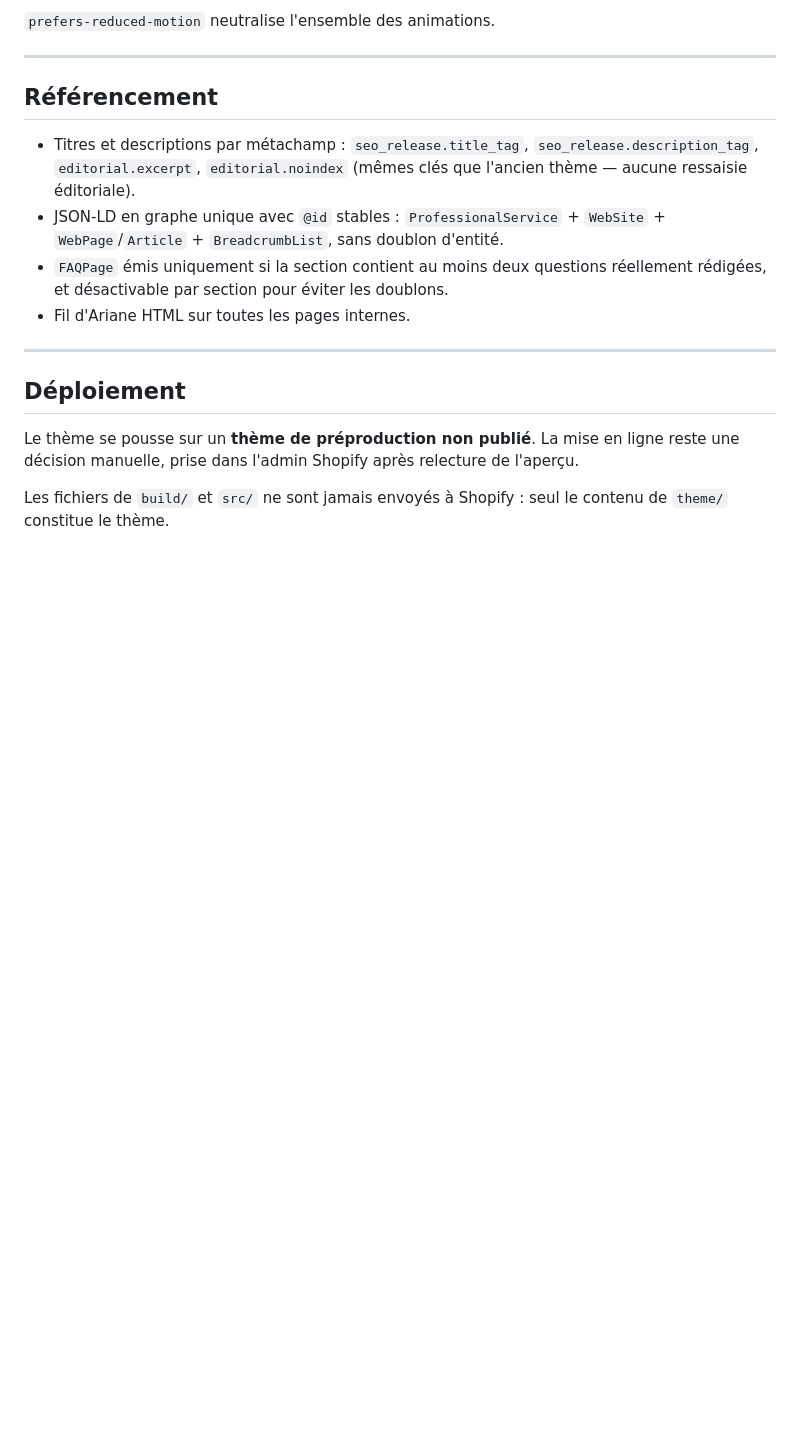
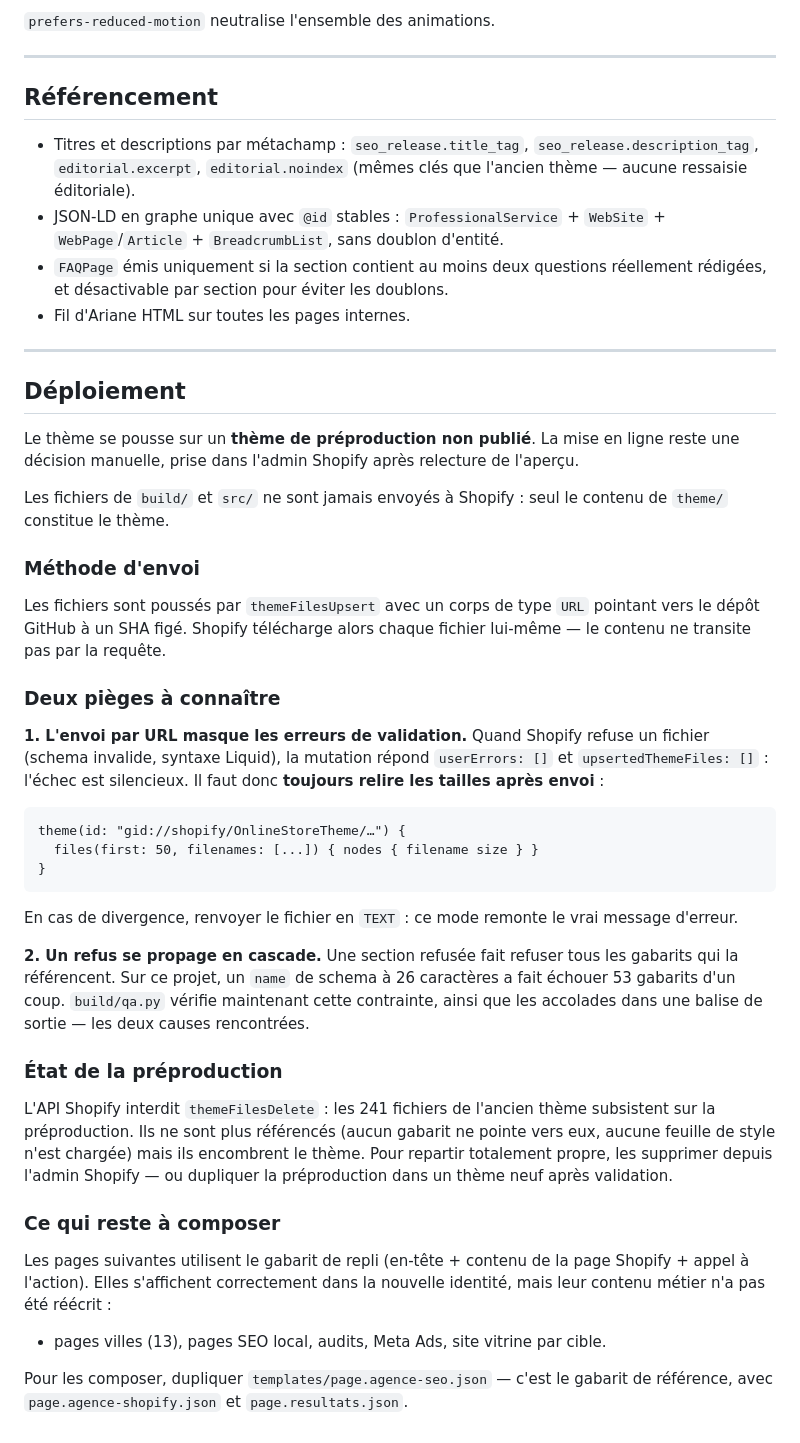
Before and after one commit to Rachidgd/codagram, a Markdown page: README.md, the part around the change. Drawn GitHub-style; blank space fills up the shorter version.

Commit message:
Documente la procédure de déploiement et l'état de la préproduction
Ajoute au README les deux pièges rencontrés (échecs silencieux de l'envoi par
URL, refus en cascade d'une section invalide), la procédure de vérification par
relecture des tailles, l'état des fichiers hérités et la liste des pages dont
le contenu métier reste à composer.

Co-Authored-By: Claude Opus 5 <noreply@anthropic.com>
Claude-Session: https://claude.ai/code/session_01S93XLaKMk4KqSrqfWKvxFU

````diff
--- a/README.md
+++ b/README.md
@@ -178,3 +178,50 @@ de l'aperçu.
 
 Les fichiers de `build/` et `src/` ne sont jamais envoyés à Shopify : seul le
 contenu de `theme/` constitue le thème.
+
+### Méthode d'envoi
+
+Les fichiers sont poussés par `themeFilesUpsert` avec un corps de type `URL`
+pointant vers le dépôt GitHub à un SHA figé. Shopify télécharge alors chaque
+fichier lui-même — le contenu ne transite pas par la requête.
+
+### Deux pièges à connaître
+
+**1. L'envoi par URL masque les erreurs de validation.**
+Quand Shopify refuse un fichier (schema invalide, syntaxe Liquid), la mutation
+répond `userErrors: []` et `upsertedThemeFiles: []` : l'échec est silencieux.
+Il faut donc **toujours relire les tailles après envoi** :
+
+```graphql
+theme(id: "gid://shopify/OnlineStoreTheme/…") {
+  files(first: 50, filenames: [...]) { nodes { filename size } }
+}
+```
+
+En cas de divergence, renvoyer le fichier en `TEXT` : ce mode remonte le vrai
+message d'erreur.
+
+**2. Un refus se propage en cascade.**
+Une section refusée fait refuser tous les gabarits qui la référencent. Sur ce
+projet, un `name` de schema à 26 caractères a fait échouer 53 gabarits d'un
+coup. `build/qa.py` vérifie maintenant cette contrainte, ainsi que les
+accolades dans une balise de sortie — les deux causes rencontrées.
+
+### État de la préproduction
+
+L'API Shopify interdit `themeFilesDelete` : les 241 fichiers de l'ancien thème
+subsistent sur la préproduction. Ils ne sont plus référencés (aucun gabarit ne
+pointe vers eux, aucune feuille de style n'est chargée) mais ils encombrent le
+thème. Pour repartir totalement propre, les supprimer depuis l'admin Shopify —
+ou dupliquer la préproduction dans un thème neuf après validation.
+
+### Ce qui reste à composer
+
+Les pages suivantes utilisent le gabarit de repli (en-tête + contenu de la page
+Shopify + appel à l'action). Elles s'affichent correctement dans la nouvelle
+identité, mais leur contenu métier n'a pas été réécrit :
+
+- pages villes (13), pages SEO local, audits, Meta Ads, site vitrine par cible.
+
+Pour les composer, dupliquer `templates/page.agence-seo.json` — c'est le
+gabarit de référence, avec `page.agence-shopify.json` et `page.resultats.json`.
````
